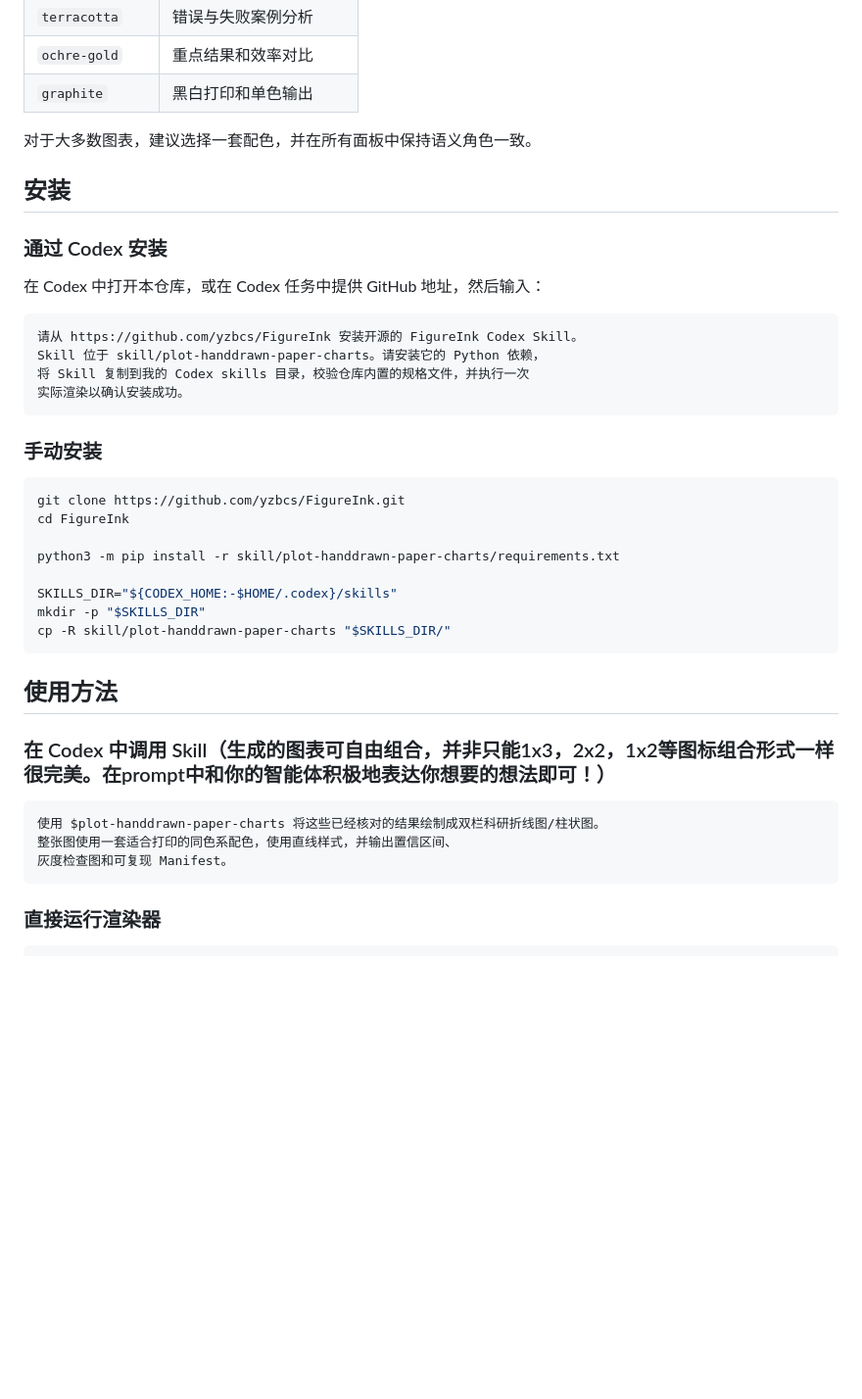
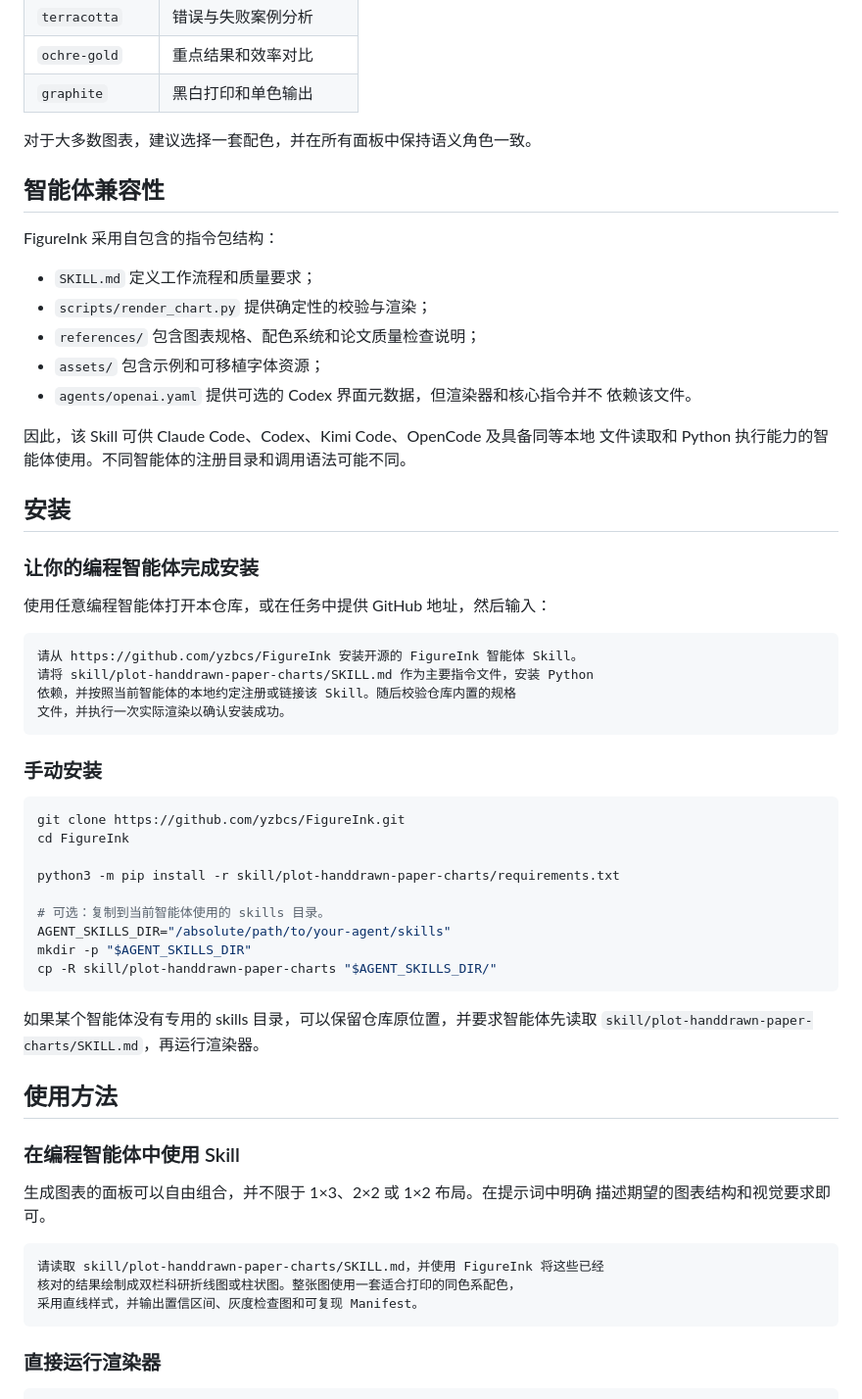
Before and after one commit to yzbcs/FigureInk, a Markdown page: README.zh-CN.md, the part around one of its changes. Shown at 98% size. Rendered like a GitHub page; blank space fills up the shorter version.

````diff
--- a/README.zh-CN.md
+++ b/README.zh-CN.md
@@ -89,17 +91,31 @@ python3 showcase/generate_synthetic_showcase.py --seed 42
 
 对于大多数图表，建议选择一套配色，并在所有面板中保持语义角色一致。
 
+## 智能体兼容性
+
+FigureInk 采用自包含的指令包结构：
+
+- `SKILL.md` 定义工作流程和质量要求；
+- `scripts/render_chart.py` 提供确定性的校验与渲染；
+- `references/` 包含图表规格、配色系统和论文质量检查说明；
+- `assets/` 包含示例和可移植字体资源；
+- `agents/openai.yaml` 提供可选的 Codex 界面元数据，但渲染器和核心指令并不
+  依赖该文件。
+
+因此，该 Skill 可供 Claude Code、Codex、Kimi Code、OpenCode 及具备同等本地
+文件读取和 Python 执行能力的智能体使用。不同智能体的注册目录和调用语法可能不同。
+
 ## 安装
 
-### 通过 Codex 安装
+### 让你的编程智能体完成安装
 
-在 Codex 中打开本仓库，或在 Codex 任务中提供 GitHub 地址，然后输入：
+使用任意编程智能体打开本仓库，或在任务中提供 GitHub 地址，然后输入：
 
 ```text
-请从 https://github.com/yzbcs/FigureInk 安装开源的 FigureInk Codex Skill。
-Skill 位于 skill/plot-handdrawn-paper-charts。请安装它的 Python 依赖，
-将 Skill 复制到我的 Codex skills 目录，校验仓库内置的规格文件，并执行一次
-实际渲染以确认安装成功。
+请从 https://github.com/yzbcs/FigureInk 安装开源的 FigureInk 智能体 Skill。
+请将 skill/plot-handdrawn-paper-charts/SKILL.md 作为主要指令文件，安装 Python
+依赖，并按照当前智能体的本地约定注册或链接该 Skill。随后校验仓库内置的规格
+文件，并执行一次实际渲染以确认安装成功。
 ```
 
 ### 手动安装
@@ -110,19 +126,26 @@ cd FigureInk
 
 python3 -m pip install -r skill/plot-handdrawn-paper-charts/requirements.txt
 
-SKILLS_DIR="${CODEX_HOME:-$HOME/.codex}/skills"
-mkdir -p "$SKILLS_DIR"
-cp -R skill/plot-handdrawn-paper-charts "$SKILLS_DIR/"
+# 可选：复制到当前智能体使用的 skills 目录。
+AGENT_SKILLS_DIR="/absolute/path/to/your-agent/skills"
+mkdir -p "$AGENT_SKILLS_DIR"
+cp -R skill/plot-handdrawn-paper-charts "$AGENT_SKILLS_DIR/"
 ```
+
+如果某个智能体没有专用的 skills 目录，可以保留仓库原位置，并要求智能体先读取
+`skill/plot-handdrawn-paper-charts/SKILL.md`，再运行渲染器。
 
 ## 使用方法
 
-### 在 Codex 中调用 Skill（生成的图表可自由组合，并非只能1x3，2x2，1x2等图标组合形式一样很完美。在prompt中和你的智能体积极地表达你想要的想法即可！）
+### 在编程智能体中使用 Skill
+
+生成图表的面板可以自由组合，并不限于 1×3、2×2 或 1×2 布局。在提示词中明确
+描述期望的图表结构和视觉要求即可。
 
 ```text
-使用 $plot-handdrawn-paper-charts 将这些已经核对的结果绘制成双栏科研折线图/柱状图。
-整张图使用一套适合打印的同色系配色，使用直线样式，并输出置信区间、
-灰度检查图和可复现 Manifest。
+请读取 skill/plot-handdrawn-paper-charts/SKILL.md，并使用 FigureInk 将这些已经
+核对的结果绘制成双栏科研折线图或柱状图。整张图使用一套适合打印的同色系配色，
+采用直线样式，并输出置信区间、灰度检查图和可复现 Manifest。
 ```
 
 ### 直接运行渲染器
````
Also changed, not shown: other parts of README.zh-CN.md (+6 -4 lines), README.md (+45 -21 lines).
